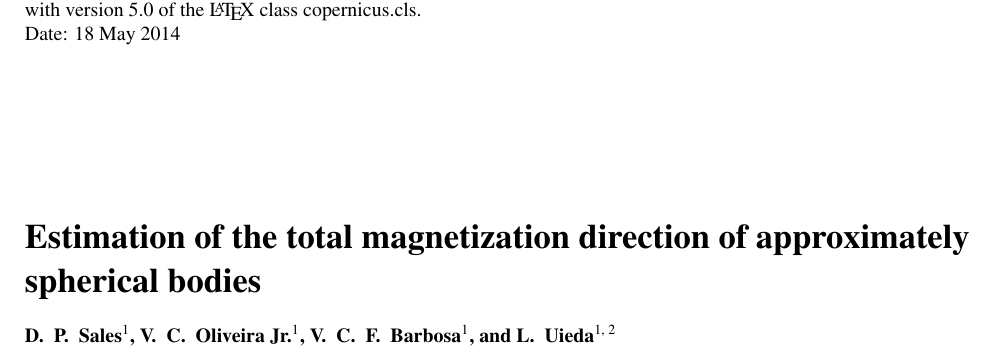
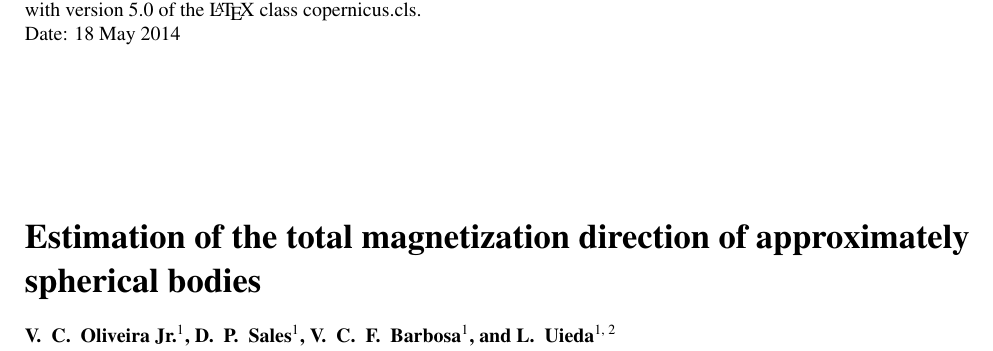
Before and after one commit to pinga-lab/Total-magnetization-of-spherical-bodies, a LaTeX document (Total_magnetization_estimation.tex): part of page 1 of 6, cut so that both start at the same text. Compiled offline with pdfLaTeX; a missing font is replaced by an installed copy or a similar font.

Commit message:
change the order of the authors

```diff
--- a/Total_magnetization_estimation.tex
+++ b/Total_magnetization_estimation.tex
@@ -8,8 +8,8 @@
 
 \title{Estimation of the total magnetization direction of approximately spherical bodies}
 
+\author[1]{V. ~C. ~Oliveira Jr.}
 \author[1]{D. ~P. ~Sales}
-\author[1]{V. ~C. ~Oliveira Jr.}
 \author[1]{V. ~C. ~F. ~Barbosa}
 \author[1, 2]{L. ~Uieda}
 
@@ -20,7 +20,7 @@
 
 \runningtitle{Magnetization direction of spherical bodies}
 
-\runningauthor{D. P. Sales et al.}
+\runningauthor{V. C. Oliveira Jr. et al.}
 
 \correspondence{V. C. Oliveira Jr. \\ (vandscoelho@gmail.com)}
 
```
Also changed, not shown: Total_magnetization_estimation.pdf, 2 other files.
